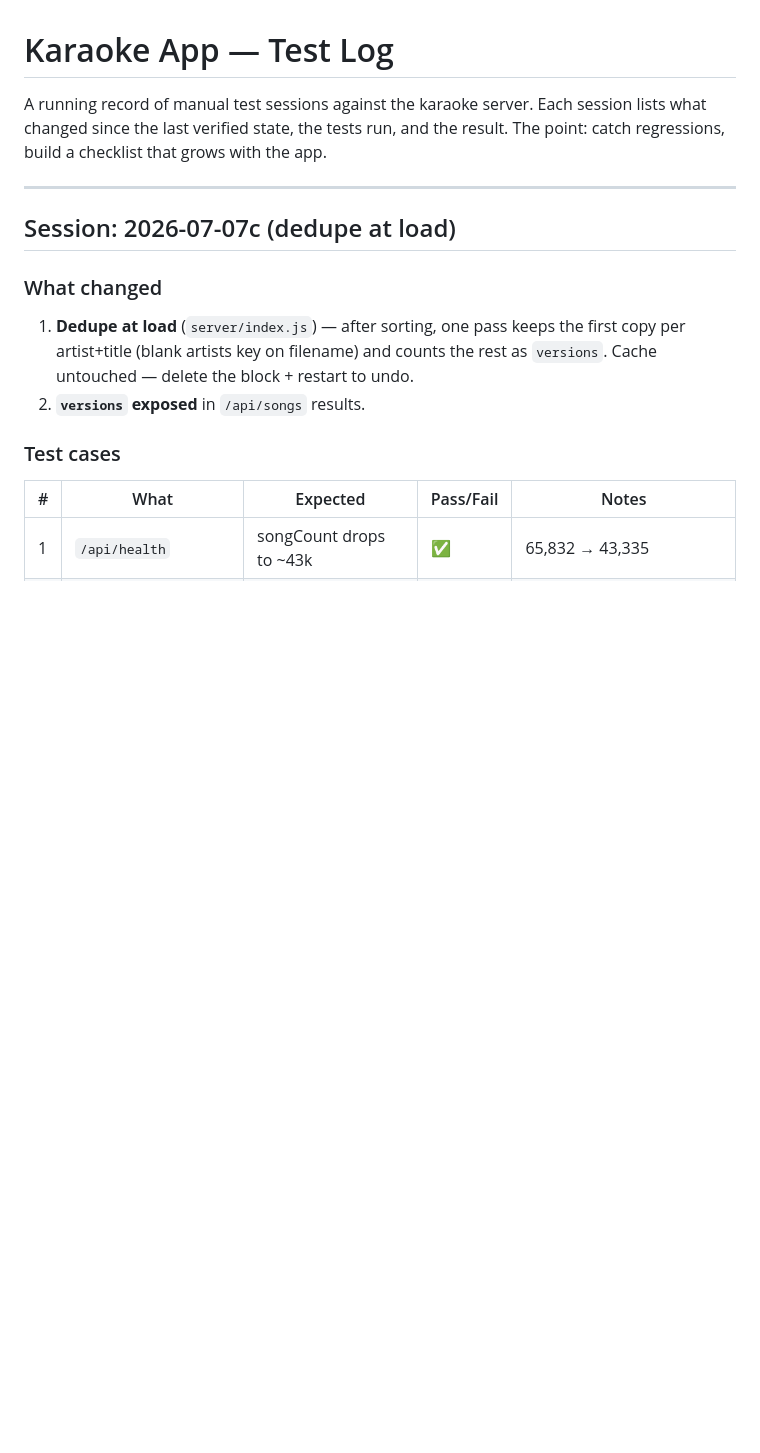
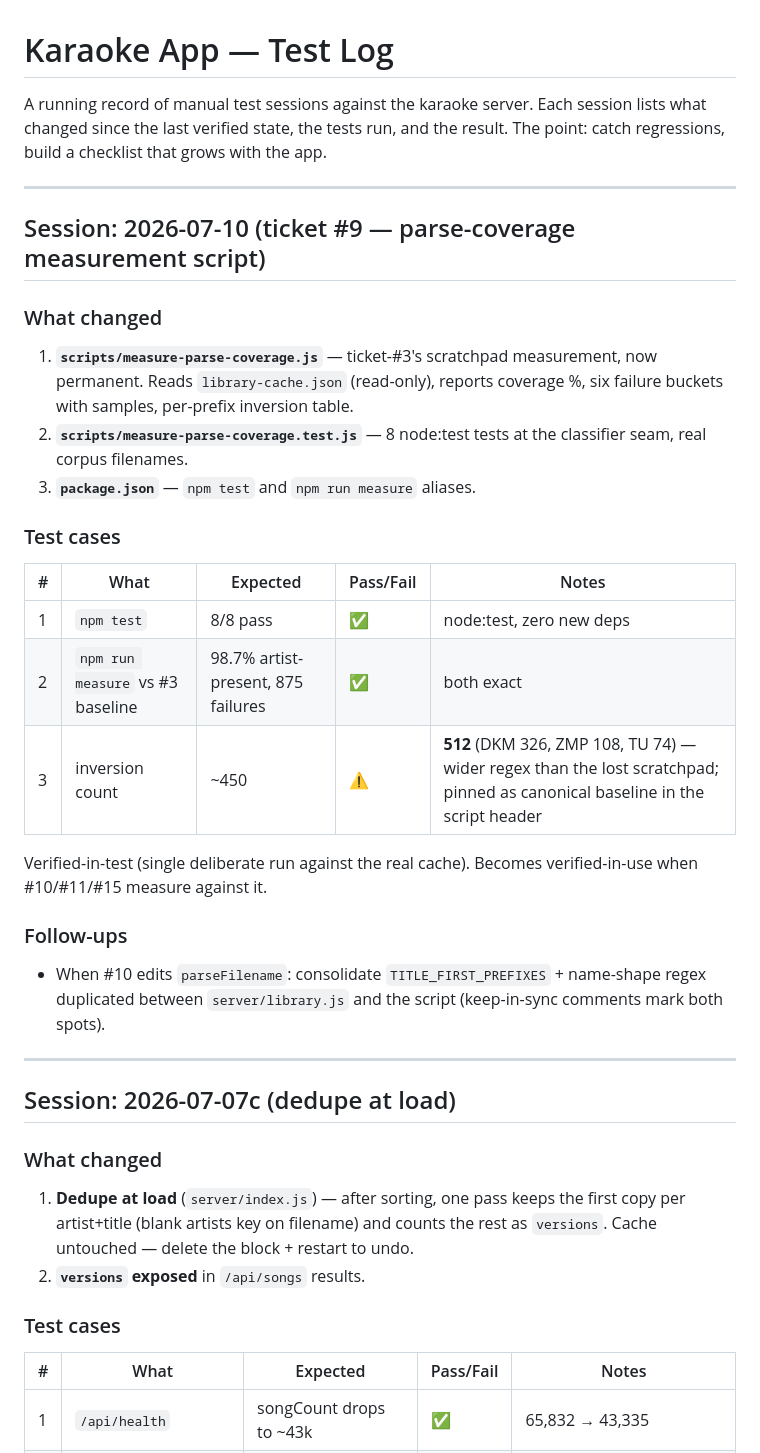
Before and after one commit to Burdchrome/karaoke-platform, a Markdown page: karaoke-app/TEST_LOG.md, the part around the change. GitHub-like rendering; blank space fills up the shorter version.

Commit message:
Close the loop on ticket #9: handoff + test log reflect the landed script
Co-Authored-By: Claude Fable 5 <noreply@anthropic.com>

```diff
--- a/karaoke-app/TEST_LOG.md
+++ b/karaoke-app/TEST_LOG.md
@@ -1,6 +1,36 @@
 # Karaoke App — Test Log
 
 A running record of manual test sessions against the karaoke server. Each session lists what changed since the last verified state, the tests run, and the result. The point: catch regressions, build a checklist that grows with the app.
+
+---
+
+## Session: 2026-07-10 (ticket #9 — parse-coverage measurement script)
+
+### What changed
+
+1. **`scripts/measure-parse-coverage.js`** — ticket-#3's scratchpad measurement,
+   now permanent. Reads `library-cache.json` (read-only), reports coverage %,
+   six failure buckets with samples, per-prefix inversion table.
+2. **`scripts/measure-parse-coverage.test.js`** — 8 node:test tests at the
+   classifier seam, real corpus filenames.
+3. **`package.json`** — `npm test` and `npm run measure` aliases.
+
+### Test cases
+
+| # | What | Expected | Pass/Fail | Notes |
+|---|------|----------|-----------|-------|
+| 1 | `npm test` | 8/8 pass | ✅ | node:test, zero new deps |
+| 2 | `npm run measure` vs #3 baseline | 98.7% artist-present, 875 failures | ✅ | both exact |
+| 3 | inversion count | ~450 | ⚠️ | **512** (DKM 326, ZMP 108, TU 74) — wider regex than the lost scratchpad; pinned as canonical baseline in the script header |
+
+Verified-in-test (single deliberate run against the real cache). Becomes
+verified-in-use when #10/#11/#15 measure against it.
+
+### Follow-ups
+
+- When #10 edits `parseFilename`: consolidate `TITLE_FIRST_PREFIXES` +
+  name-shape regex duplicated between `server/library.js` and the script
+  (keep-in-sync comments mark both spots).
 
 ---
 
```
Also changed, not shown: karaoke_project_handoff.md (+14 -5 lines).
